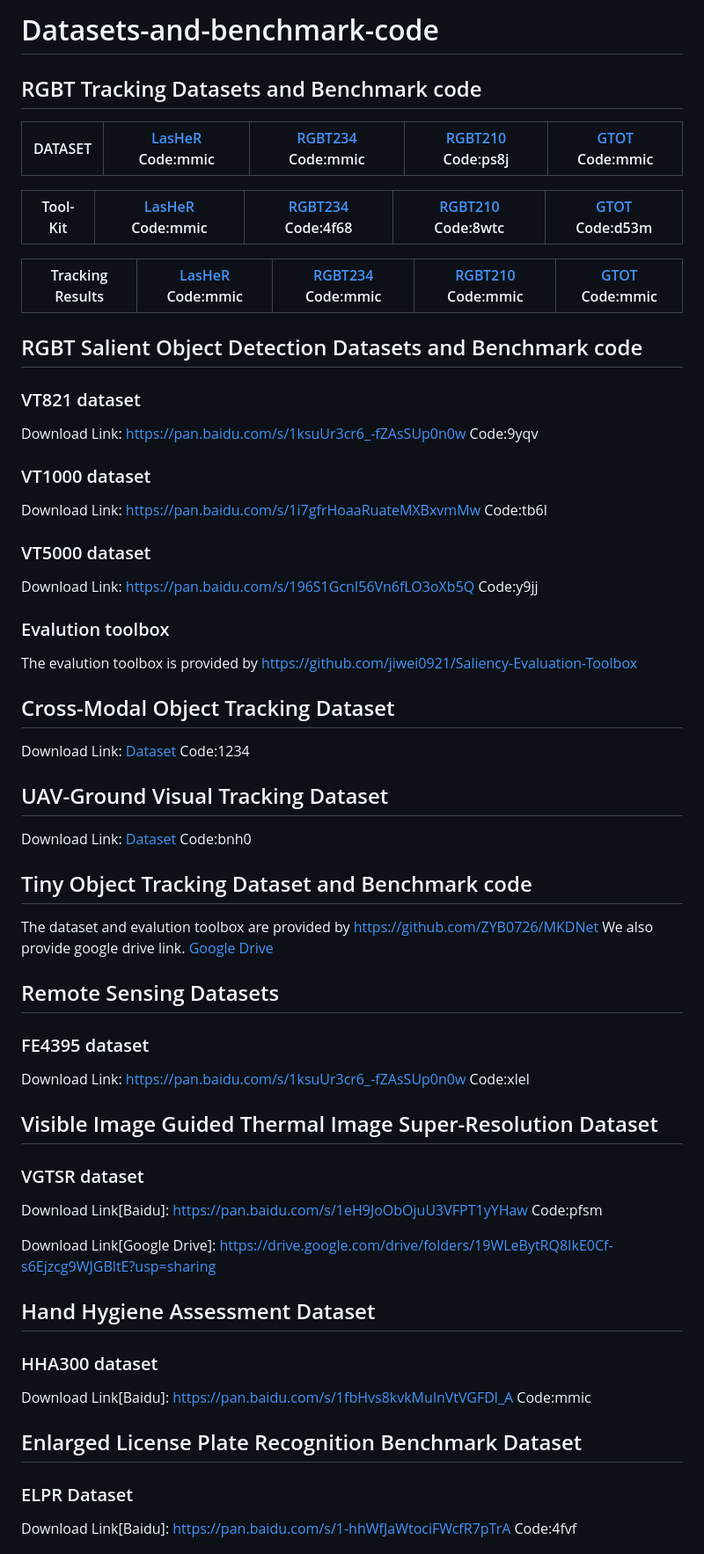
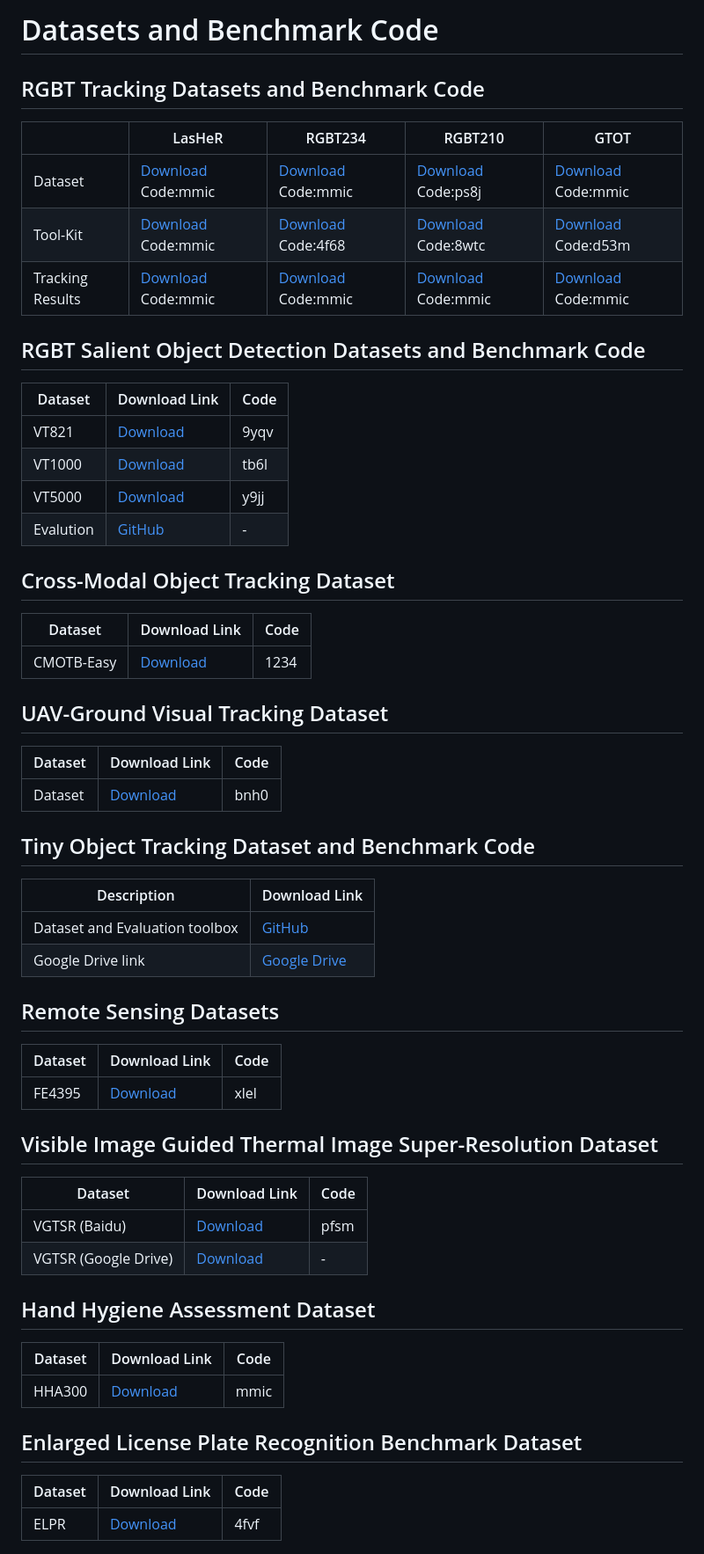
Before and after one commit to mmic-lcl/Datasets-and-benchmark-code, a Markdown page: README.md, the part around one of its changes. Shown at 88% size. Drawn GitHub-style.

```diff
--- a/README.md
+++ b/README.md
@@ -1,53 +1,54 @@
-# Datasets-and-benchmark-code
+# Datasets and Benchmark Code
 
-## RGBT Tracking Datasets and Benchmark code
+## RGBT Tracking Datasets and Benchmark Code
+|  | LasHeR | RGBT234 | RGBT210 | GTOT |
+| --- | --- | --- | --- | --- |
+| Dataset | [Download](https://pan.baidu.com/s/1b8Lm1plmLVY2dkI24wV6qg) Code:mmic | [Download](https://pan.baidu.com/s/1qicLsdFbZPf--d1rTijLrw) Code:mmic | [Download](https://pan.baidu.com/s/1FClmX0SH3WarcczkEQbmwA) Code:ps8j | [Download](https://pan.baidu.com/s/1sf49H1nZr7Aly4Ex0WqTfA) Code:mmic |
+| Tool-Kit | [Download](https://pan.baidu.com/s/1SDohdsXcEkubF_pS_o43jw) Code:mmic | [Download](https://pan.baidu.com/s/1UksOGtD2yl6k8mtB-Wr39A) Code:4f68 | [Download](https://pan.baidu.com/s/1KHMlbhu5R29CJvundGL4Sw) Code:8wtc | [Download](https://pan.baidu.com/s/1iVVAXS4LZLvoQSGQnz7ROw) Code:d53m |
+| Tracking Results | [Download](https://pan.baidu.com/s/1P7_9EsIFvH7rXwLEIiDQGw) Code:mmic | [Download](https://pan.baidu.com/s/1pnyf7FTFLL0fOenS5vkqGw) Code:mmic | [Download](https://pan.baidu.com/s/1c46jFGNCwrepAl-UI1YnpQ) Code:mmic | [Download](https://pan.baidu.com/s/1V1WBeI0Kq3M6Rd_0L6B6iA) Code:mmic |
 
-
-| DATASET | [LasHeR](https://pan.baidu.com/s/1b8Lm1plmLVY2dkI24wV6qg) Code:mmic | [RGBT234](https://pan.baidu.com/s/1qicLsdFbZPf--d1rTijLrw) Code:mmic | [RGBT210](https://pan.baidu.com/s/1FClmX0SH3WarcczkEQbmwA) Code:ps8j |[GTOT](https://pan.baidu.com/s/1sf49H1nZr7Aly4Ex0WqTfA) Code:mmic|
-| ------------- | ------------- | ------------- | ------------- |------------- |
-
-| Tool-Kit | [LasHeR](https://pan.baidu.com/s/1SDohdsXcEkubF_pS_o43jw) Code:mmic | [RGBT234](https://pan.baidu.com/s/1UksOGtD2yl6k8mtB-Wr39A) Code:4f68 | [RGBT210](https://pan.baidu.com/s/1KHMlbhu5R29CJvundGL4Sw) Code:8wtc |[GTOT](https://pan.baidu.com/s/1iVVAXS4LZLvoQSGQnz7ROw) Code:d53m|
-| ------------- | ------------- | ------------- | ------------- |------------- |
-
-| Tracking Results | [LasHeR](https://pan.baidu.com/s/1P7_9EsIFvH7rXwLEIiDQGw) Code:mmic | [RGBT234](https://pan.baidu.com/s/1pnyf7FTFLL0fOenS5vkqGw) Code:mmic | [RGBT210](https://pan.baidu.com/s/1c46jFGNCwrepAl-UI1YnpQ) Code:mmic |[GTOT](https://pan.baidu.com/s/1V1WBeI0Kq3M6Rd_0L6B6iA) Code:mmic|
-| ------------- | ------------- | ------------- | ------------- |------------- |
-
-
-## RGBT Salient Object Detection Datasets and Benchmark code
-### VT821 dataset
-Download Link: https://pan.baidu.com/s/1ksuUr3cr6_-fZAsSUp0n0w Code:9yqv
-### VT1000 dataset
-Download Link: https://pan.baidu.com/s/1i7gfrHoaaRuateMXBxvmMw Code:tb6l
-### VT5000 dataset
-Download Link: https://pan.baidu.com/s/196S1GcnI56Vn6fLO3oXb5Q Code:y9jj
-### Evalution toolbox
-The evalution toolbox is provided by https://github.com/jiwei0921/Saliency-Evaluation-Toolbox
+## RGBT Salient Object Detection Datasets and Benchmark Code
+| Dataset | Download Link | Code |
+| --- | --- | --- |
+| VT821 | [Download](https://pan.baidu.com/s/1ksuUr3cr6_-fZAsSUp0n0w) | 9yqv |
+| VT1000 | [Download](https://pan.baidu.com/s/1i7gfrHoaaRuateMXBxvmMw) | tb6l |
+| VT5000 | [Download](https://pan.baidu.com/s/196S1GcnI56Vn6fLO3oXb5Q) | y9jj |
+| Evalution | [GitHub](https://github.com/jiwei0921/Saliency-Evaluation-Toolbox) | - |
 
 ## Cross-Modal Object Tracking Dataset
-Download Link: [Dataset](https://pan.baidu.com/s/1w5MkfbsH_Gt-of5zrL4c-A?pwd=1234#list/path=%2F) Code:1234
+| Dataset | Download Link | Code |
+| --- | --- | --- |
+| CMOTB-Easy | [Download](https://pan.baidu.com/s/1w5MkfbsH_Gt-of5zrL4c-A?pwd=1234#list/path=%2F) | 1234 |
+
 ## UAV-Ground Visual Tracking Dataset
-Download Link: [Dataset](https://pan.baidu.com/s/1UjzbUHwebMFPkj0GNi0dbw?pwd=bnh0) Code:bnh0
+| Dataset | Download Link | Code |
+| --- | --- | --- |
+| Dataset | [Download](https://pan.baidu.com/s/1UjzbUHwebMFPkj0GNi0dbw?pwd=bnh0) | bnh0 |
 
-
-## Tiny Object Tracking Dataset and Benchmark code
-The dataset and evalution toolbox are provided by https://github.com/ZYB0726/MKDNet
-We also provide google drive link. [Google Drive](https://drive.google.com/drive/folders/1dK05KfpIoVHQnOwuKEE3vnW8jPF9zdZf?usp=share_link)
+## Tiny Object Tracking Dataset and Benchmark Code
+| Description | Download Link |
+| --- | --- |
+| Dataset and Evaluation toolbox | [GitHub](https://github.com/ZYB0726/MKDNet) |
+| Google Drive link | [Google Drive](https://drive.google.com/drive/folders/1dK05KfpIoVHQnOwuKEE3vnW8jPF9zdZf?usp=share_link) |
 
 ## Remote Sensing Datasets
-### FE4395 dataset
-Download Link: [https://pan.baidu.com/s/1ksuUr3cr6_-fZAsSUp0n0w](https://pan.baidu.com/s/1YZy8CZbtTHzAjtEqMnlnlA) Code:xlel
+| Dataset | Download Link | Code |
+| --- | --- | --- |
+| FE4395 | [Download](https://pan.baidu.com/s/1YZy8CZbtTHzAjtEqMnlnlA) | xlel |
 
 ## Visible Image Guided Thermal Image Super-Resolution Dataset
-### VGTSR dataset
-Download Link[Baidu]: https://pan.baidu.com/s/1eH9JoObOjuU3VFPT1yYHaw Code:pfsm
-
-Download Link[Google Drive]: https://drive.google.com/drive/folders/19WLeBytRQ8IkE0Cf-s6Ejzcg9WJGBltE?usp=sharing
+| Dataset | Download Link | Code |
+| --- | --- | --- |
+| VGTSR (Baidu) | [Download](https://pan.baidu.com/s/1eH9JoObOjuU3VFPT1yYHaw) | pfsm |
+| VGTSR (Google Drive) | [Download](https://drive.google.com/drive/folders/19WLeBytRQ8IkE0Cf-s6Ejzcg9WJGBltE?usp=sharing) | - |
 
 ## Hand Hygiene Assessment Dataset
-### HHA300 dataset
-Download Link[Baidu]: https://pan.baidu.com/s/1fbHvs8kvkMulnVtVGFDl_A Code:mmic
+| Dataset | Download Link | Code |
+| --- | --- | --- |
+| HHA300 | [Download](https://pan.baidu.com/s/1fbHvs8kvkMulnVtVGFDl_A) | mmic |
 
 ## Enlarged License Plate Recognition Benchmark Dataset
-### ELPR Dataset
-Download Link[Baidu]: https://pan.baidu.com/s/1-hhWfJaWtociFWcfR7pTrA Code:4fvf
+| Dataset | Download Link | Code |
+| --- | --- | --- |
+| ELPR | [Download](https://pan.baidu.com/s/1-hhWfJaWtociFWcfR7pTrA) | 4fvf |
 
```
Also changed, not shown: other parts of README.md (+22 -14 lines).
